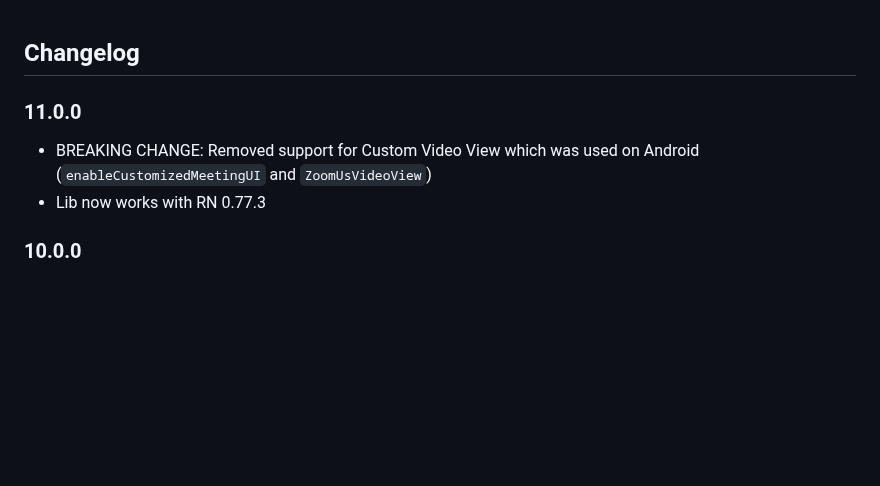
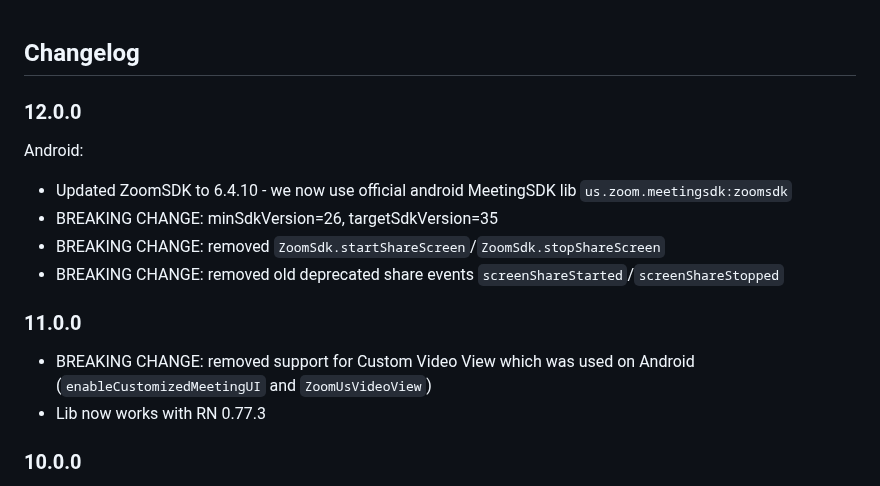
Before and after one commit to mieszko4/react-native-zoom-us, a Markdown page: CHANGELOG.md, the part around the change. Rendered like a GitHub page; blank space fills up the shorter version.

```diff
--- a/CHANGELOG.md
+++ b/CHANGELOG.md
@@ -1,8 +1,17 @@
 ## Changelog
+
+### 12.0.0
+
+Android:
+
+- Updated ZoomSDK to 6.4.10 - we now use official android MeetingSDK lib `us.zoom.meetingsdk:zoomsdk`
+- BREAKING CHANGE: minSdkVersion=26, targetSdkVersion=35
+- BREAKING CHANGE: removed `ZoomSdk.startShareScreen`/`ZoomSdk.stopShareScreen`
+- BREAKING CHANGE: removed old deprecated share events `screenShareStarted`/`screenShareStopped`
 
 ### 11.0.0
 
-- BREAKING CHANGE: Removed support for Custom Video View which was used on Android (`enableCustomizedMeetingUI` and `ZoomUsVideoView`)
+- BREAKING CHANGE: removed support for Custom Video View which was used on Android (`enableCustomizedMeetingUI` and `ZoomUsVideoView`)
 - Lib now works with RN 0.77.3
 
 ### 10.0.0
```
Also changed, not shown: README.md (+4 -4 lines).
